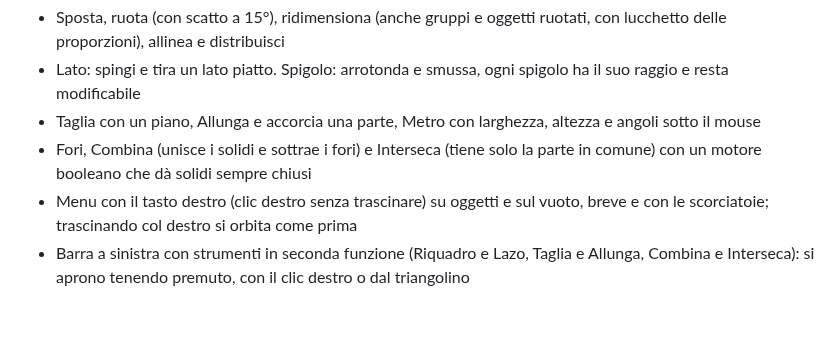
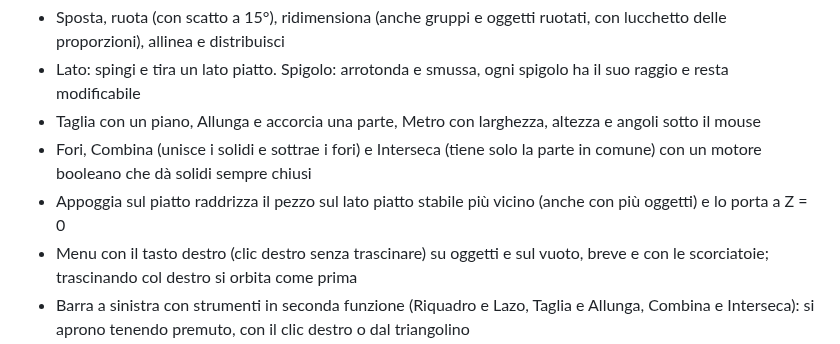
Before and after one commit to Affoghiamoci/Filo, a Markdown page: README.md, the part around the change. Drawn GitHub-style; blank space fills up the shorter version.

```diff
--- a/README.md
+++ b/README.md
@@ -16,6 +16,7 @@ Versione 0.10.0 (beta). Sito: [filo.affogo.fyi](https://filo.affogo.fyi)
 - Lato: spingi e tira un lato piatto. Spigolo: arrotonda e smussa, ogni spigolo ha il suo raggio e resta modificabile
 - Taglia con un piano, Allunga e accorcia una parte, Metro con larghezza, altezza e angoli sotto il mouse
 - Fori, Combina (unisce i solidi e sottrae i fori) e Interseca (tiene solo la parte in comune) con un motore booleano che dà solidi sempre chiusi
+- Appoggia sul piatto raddrizza il pezzo sul lato piatto stabile più vicino (anche con più oggetti) e lo porta a Z = 0
 - Menu con il tasto destro (clic destro senza trascinare) su oggetti e sul vuoto, breve e con le scorciatoie; trascinando col destro si orbita come prima
 - Barra a sinistra con strumenti in seconda funzione (Riquadro e Lazo, Taglia e Allunga, Combina e Interseca): si aprono tenendo premuto, con il clic destro o dal triangolino
 - Gruppi, Livelli (blocca, nascondi, rinomina), Cronologia con anteprima, Annulla e Ripeti
```
Also changed, not shown: DESIGN.md (+1 -1 lines), edge5.png, info2.png, info3.png, shapes.png, shots/dark.png, shots/info.png, 7 other files.
